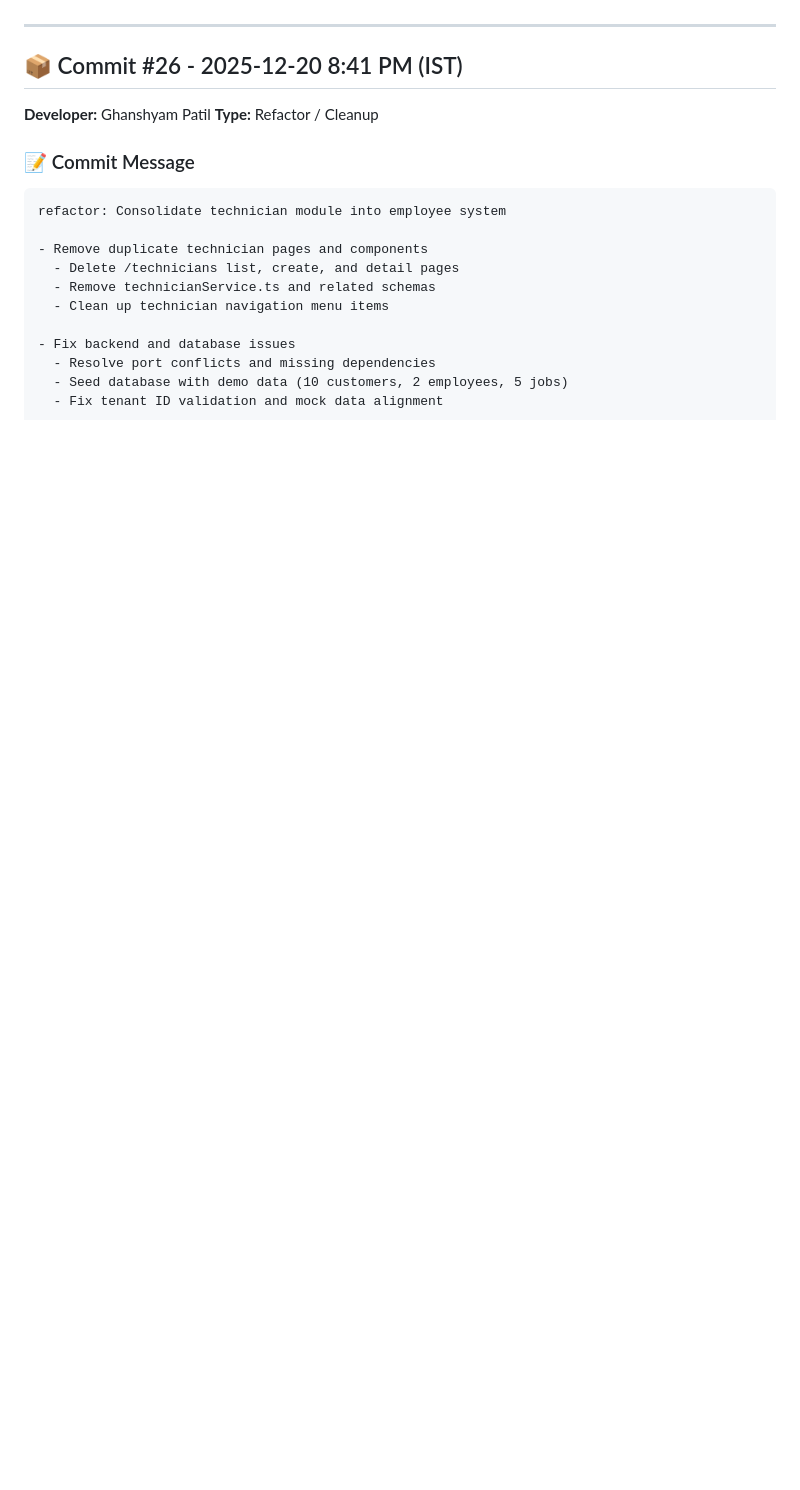
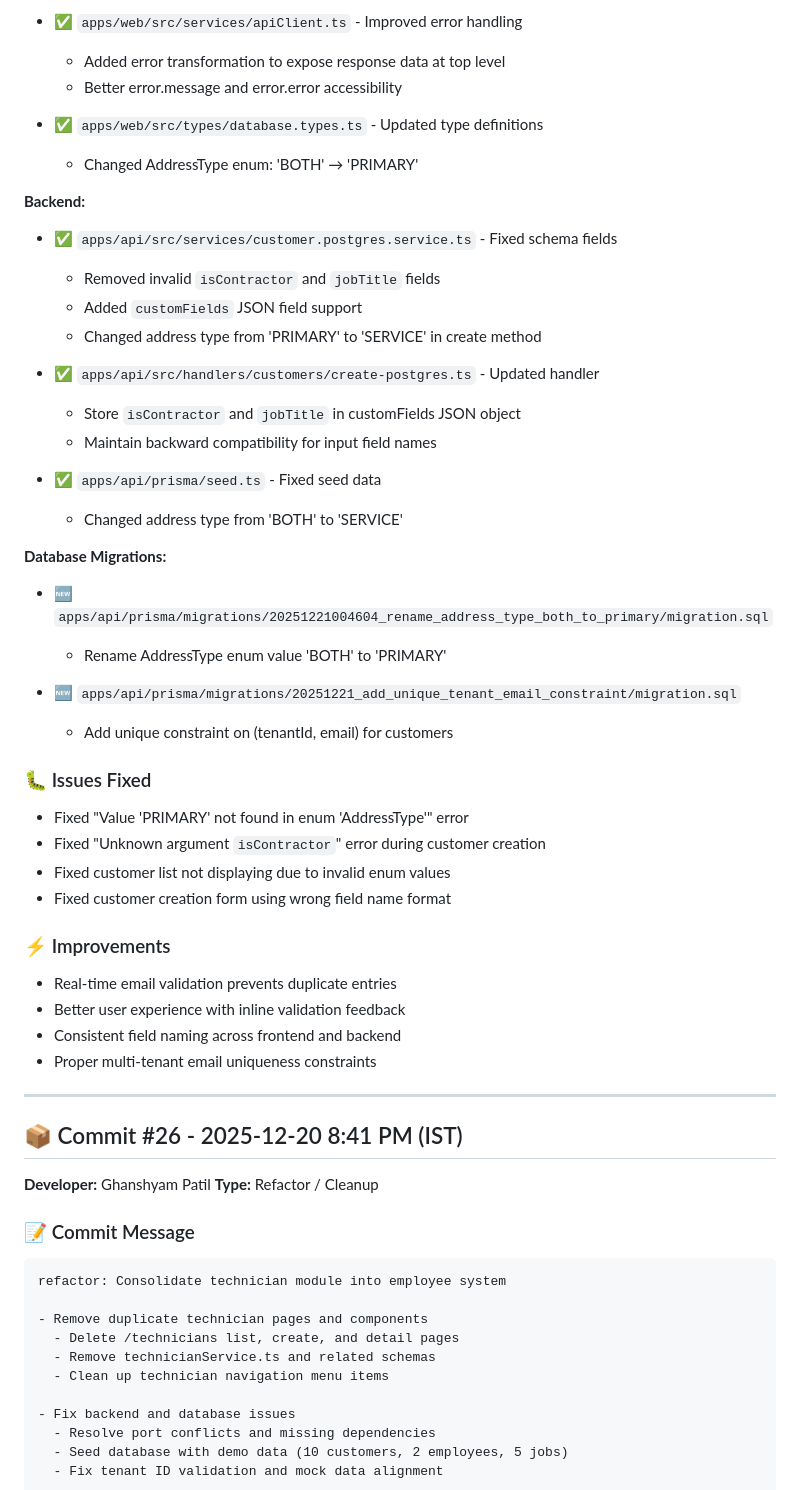
Before and after one commit to ashokata/Iworks, a Markdown page: apps/web/COMMITLOG.md, the part around one of its changes. Drawn GitHub-style; blank space fills up the shorter version.

```diff
--- a/apps/web/COMMITLOG.md
+++ b/apps/web/COMMITLOG.md
@@ -4,3 +66,41 @@ All commits to this project are documented in this file.
+- ✅ `apps/web/src/services/apiClient.ts` - Improved error handling
+  - Added error transformation to expose response data at top level
+  - Better error.message and error.error accessibility
+
+- ✅ `apps/web/src/types/database.types.ts` - Updated type definitions
+  - Changed AddressType enum: 'BOTH' → 'PRIMARY'
+
+**Backend:**
+- ✅ `apps/api/src/services/customer.postgres.service.ts` - Fixed schema fields
+  - Removed invalid `isContractor` and `jobTitle` fields
+  - Added `customFields` JSON field support
+  - Changed address type from 'PRIMARY' to 'SERVICE' in create method
+
+- ✅ `apps/api/src/handlers/customers/create-postgres.ts` - Updated handler
+  - Store `isContractor` and `jobTitle` in customFields JSON object
+  - Maintain backward compatibility for input field names
+
+- ✅ `apps/api/prisma/seed.ts` - Fixed seed data
+  - Changed address type from 'BOTH' to 'SERVICE'
+
+**Database Migrations:**
+- 🆕 `apps/api/prisma/migrations/20251221004604_rename_address_type_both_to_primary/migration.sql`
+  - Rename AddressType enum value 'BOTH' to 'PRIMARY'
+
+- 🆕 `apps/api/prisma/migrations/20251221_add_unique_tenant_email_constraint/migration.sql`
+  - Add unique constraint on (tenantId, email) for customers
+
+### 🐛 Issues Fixed
+- Fixed "Value 'PRIMARY' not found in enum 'AddressType'" error
+- Fixed "Unknown argument `isContractor`" error during customer creation
+- Fixed customer list not displaying due to invalid enum values
+- Fixed customer creation form using wrong field name format
+
+### ⚡ Improvements
+- Real-time email validation prevents duplicate entries
+- Better user experience with inline validation feedback
+- Consistent field naming across frontend and backend
+- Proper multi-tenant email uniqueness constraints
 
 ---
 
```
Also changed, not shown: other parts of apps/web/COMMITLOG.md (+62 -0 lines).
